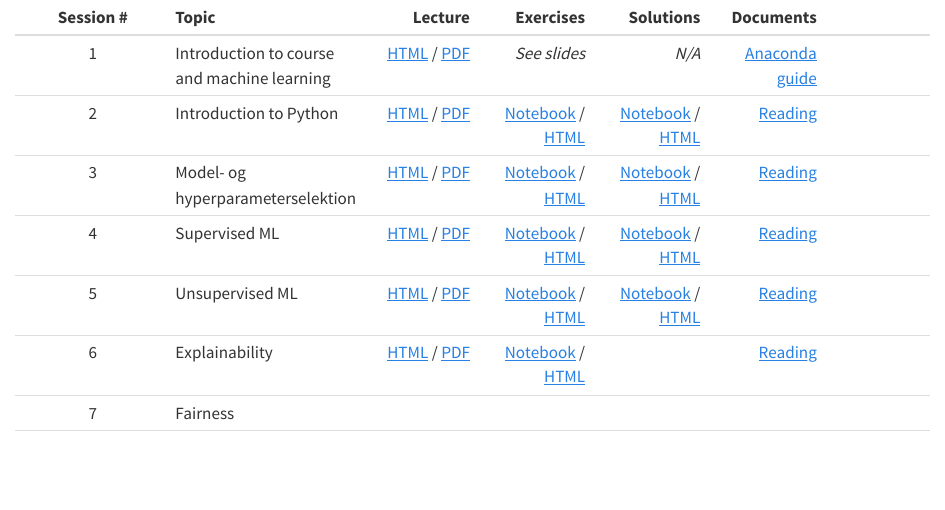
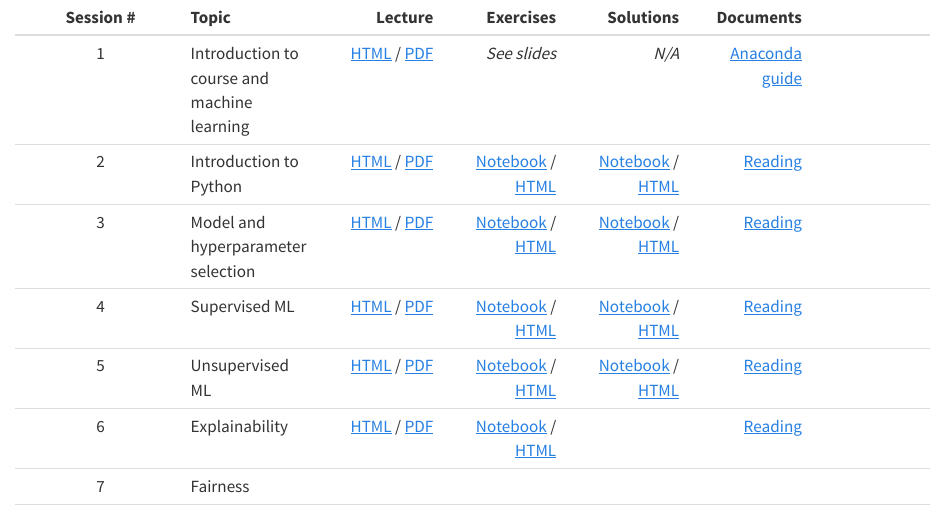
Before and after one commit to Magnus-Nielsen/VIVE, a Quarto document (index.qmd): the page in a window 1100 px wide, from its top. Rendered offline with R 4.5, knitr and Pandoc in place of Quarto, with nearby package versions.

Commit message:
Update naming

```diff
--- a/index.qmd
+++ b/index.qmd
@@ -2,7 +2,7 @@
 | :--: | :-- | --: | --: | --: | --: | --: |
 | 1 | Introduction to course and machine learning | [HTML](slides/1_introduction.html) /  [PDF](slides/1_introduction.pdf)  | *See slides* |*N/A*  | [Anaconda guide](misc/1_anaconda_guide.pdf) |
 | 2	| Introduction to Python | [HTML](slides/2_python.html) /  [PDF](slides/2_python.pdf) | [Notebook](exercises_notebook/2_exercise.ipynb) /  [HTML](exercises_html/2_exercise.ipynb) | [Notebook](exercises_notebook/2_exercise_sol.ipynb) / [HTML](exercises_html/2_exercise_sol.ipynb) | [Reading](misc/2_reading.pdf)|
-| 3 | Model- og hyperparameterselektion	 | [HTML](slides/3_model_selection.html) /  [PDF](slides/3_model_selection.pdf) | [Notebook](exercises_notebook/3_exercise.ipynb) /  [HTML](exercises_html/3_exercise.ipynb) | [Notebook](exercises_notebook/3_exercise_sol.ipynb) / [HTML](exercises_html/3_exercise_sol.ipynb) | [Reading](misc/3_reading.pdf)|
+| 3 | Model and hyperparameter selection	 | [HTML](slides/3_model_selection.html) /  [PDF](slides/3_model_selection.pdf) | [Notebook](exercises_notebook/3_exercise.ipynb) /  [HTML](exercises_html/3_exercise.ipynb) | [Notebook](exercises_notebook/3_exercise_sol.ipynb) / [HTML](exercises_html/3_exercise_sol.ipynb) | [Reading](misc/3_reading.pdf)|
 | 4 | Supervised ML | [HTML](slides/4_supervised_learning.html) / [PDF](slides/4_supervised_learning.pdf)  | [Notebook](exercises_notebook/4_exercise.ipynb) /  [HTML](exercises_html/4_exercise.ipynb) | [Notebook](exercises_notebook/4_exercise_sol.ipynb) / [HTML](exercises_html/4_exercise_sol.ipynb)  | [Reading](misc/4_reading.pdf)|
 | 5 | Unsupervised ML | [HTML](slides/5_unsupervised_learning.html) / [PDF](slides/5_unsupervised_learning.pdf)  | [Notebook](exercises_notebook/5_exercise.ipynb) /  [HTML](exercises_html/5_exercise.ipynb) | [Notebook](exercises_notebook/5_exercise_sol.ipynb) /  [HTML](exercises_html/5_exercise_sol.ipynb)  | [Reading](misc/5_reading.pdf)|
 | 6 | Explainability | [HTML](slides/6_explainability.html) / [PDF](slides/6_explainability.pdf)  | [Notebook](exercises_notebook/6_exercise.ipynb) /  [HTML](exercises_html/6_exercise.ipynb) | | [Reading](misc/6_reading.pdf)|
```
Also changed, not shown: docs/search.json, 1 other file.
